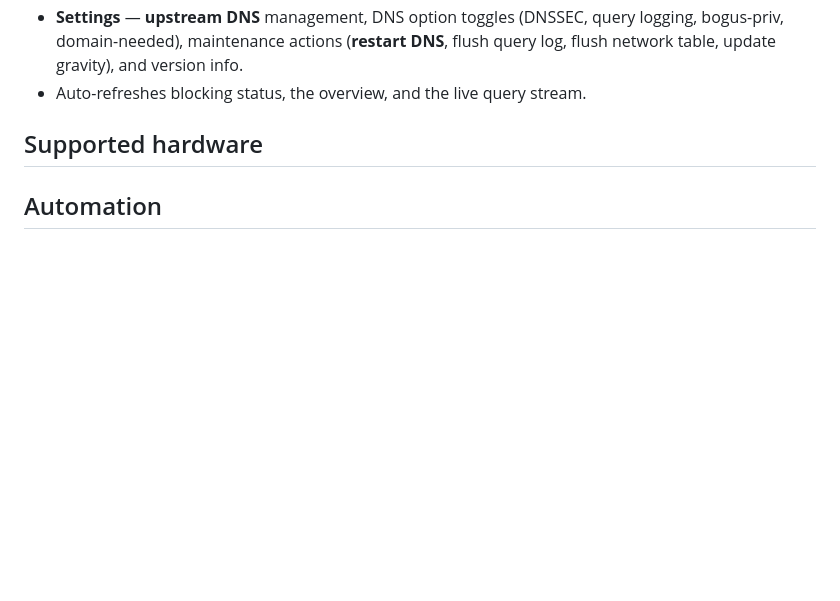
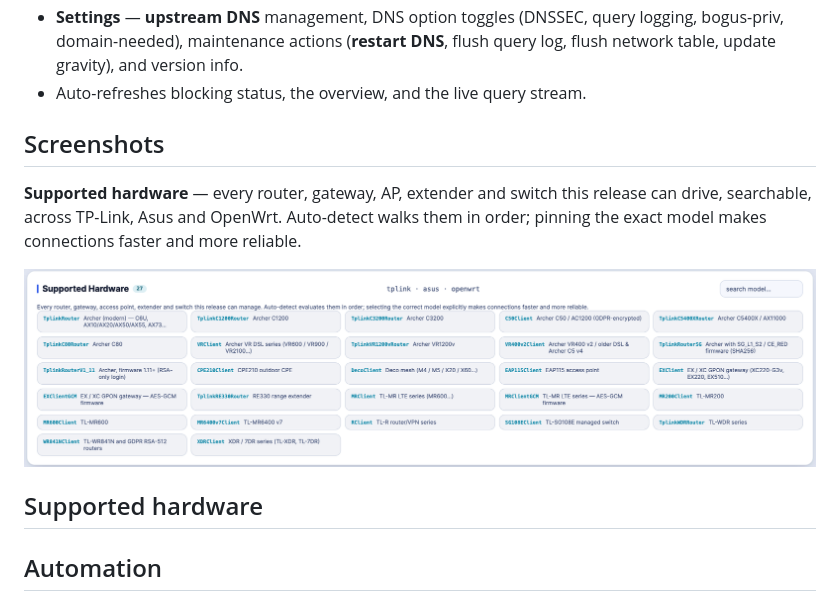
Before and after one commit to j2dk/blackhole.net, a Markdown page: README.md, the part around the change. GitHub-like rendering; pictures changed too: docs/screenshots/supported-hardware.png (added); blank space fills up the shorter version.

Commit message:
docs: add screenshots section, clipboard/redaction tooling
Adds the Supported Hardware screenshot and the README section that frames it.
The remaining four shots (login, overview, network map, gateway) are not
included yet — the three that show live data need their hostnames, LAN
addresses and WAN IP painted over first.

tools/save-clip.ps1 writes the clipboard image straight into docs/screenshots,
and tools/redact.ps1 fills opaque rectangles over regions of a PNG so the
redaction is baked into the pixels rather than layered over them.

Co-Authored-By: Claude Opus 5 <noreply@anthropic.com>

```diff
--- a/README.md
+++ b/README.md
@@ -115,6 +115,14 @@ counters, live gauges) with a full sidebar of management sections:
   logging, bogus-priv, domain-needed), maintenance actions (**restart DNS**, flush
   query log, flush network table, update gravity), and version info.
 - Auto-refreshes blocking status, the overview, and the live query stream.
+
+## Screenshots
+
+**Supported hardware** — every router, gateway, AP, extender and switch this
+release can drive, searchable, across TP-Link, Asus and OpenWrt. Auto-detect walks
+them in order; pinning the exact model makes connections faster and more reliable.
+
+![Searchable catalogue of 27 supported hardware drivers](docs/screenshots/supported-hardware.png)
 
 ## Supported hardware
 
```
Also changed, not shown: 2 other files.
